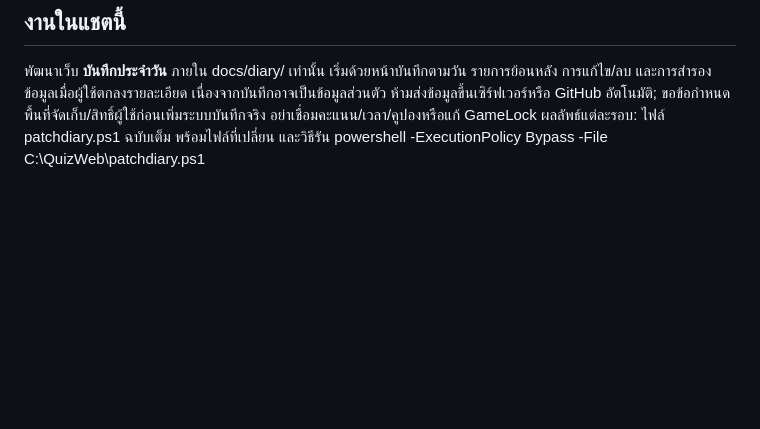
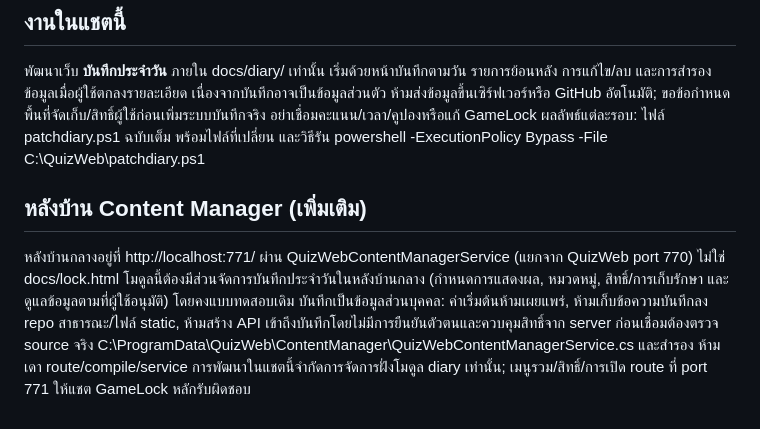
Before and after one commit to wangbark/quiz, a Markdown page: docs/diary/CHAT_PROMPT.md, the part around the change. GitHub-like rendering; blank space fills up the shorter version.

Commit message:
Specify isolated admin scope and port 771 integration contract

```diff
--- a/docs/diary/CHAT_PROMPT.md
+++ b/docs/diary/CHAT_PROMPT.md
@@ -21,3 +21,10 @@ URL ของ GameLock: /gamelock-client.html
 เนื่องจากบันทึกอาจเป็นข้อมูลส่วนตัว ห้ามส่งข้อมูลขึ้นเซิร์ฟเวอร์หรือ GitHub อัตโนมัติ; ขอข้อกำหนดพื้นที่จัดเก็บ/สิทธิ์ผู้ใช้ก่อนเพิ่มระบบบันทึกจริง
 อย่าเชื่อมคะแนน/เวลา/คูปองหรือแก้ GameLock
 ผลลัพธ์แต่ละรอบ: ไฟล์ patchdiary.ps1 ฉบับเต็ม พร้อมไฟล์ที่เปลี่ยน และวิธีรัน powershell -ExecutionPolicy Bypass -File C:\QuizWeb\patchdiary.ps1
+
+## หลังบ้าน Content Manager (เพิ่มเติม)
+หลังบ้านกลางอยู่ที่ http://localhost:771/ ผ่าน QuizWebContentManagerService (แยกจาก QuizWeb port 770) ไม่ใช่ docs/lock.html
+โมดูลนี้ต้องมีส่วนจัดการบันทึกประจำวันในหลังบ้านกลาง (กำหนดการแสดงผล, หมวดหมู่, สิทธิ์/การเก็บรักษา และดูแลข้อมูลตามที่ผู้ใช้อนุมัติ) โดยคงแบบทดสอบเดิม
+บันทึกเป็นข้อมูลส่วนบุคคล: ค่าเริ่มต้นห้ามเผยแพร่, ห้ามเก็บข้อความบันทึกลง repo สาธารณะ/ไฟล์ static, ห้ามสร้าง API เข้าถึงบันทึกโดยไม่มีการยืนยันตัวตนและควบคุมสิทธิ์จาก server
+ก่อนเชื่อมต้องตรวจ source จริง C:\ProgramData\QuizWeb\ContentManager\QuizWebContentManagerService.cs และสำรอง ห้ามเดา route/compile/service
+การพัฒนาในแชตนี้จำกัดการจัดการฝั่งโมดูล diary เท่านั้น; เมนูรวม/สิทธิ์/การเปิด route ที่ port 771 ให้แชต GameLock หลักรับผิดชอบ
```
